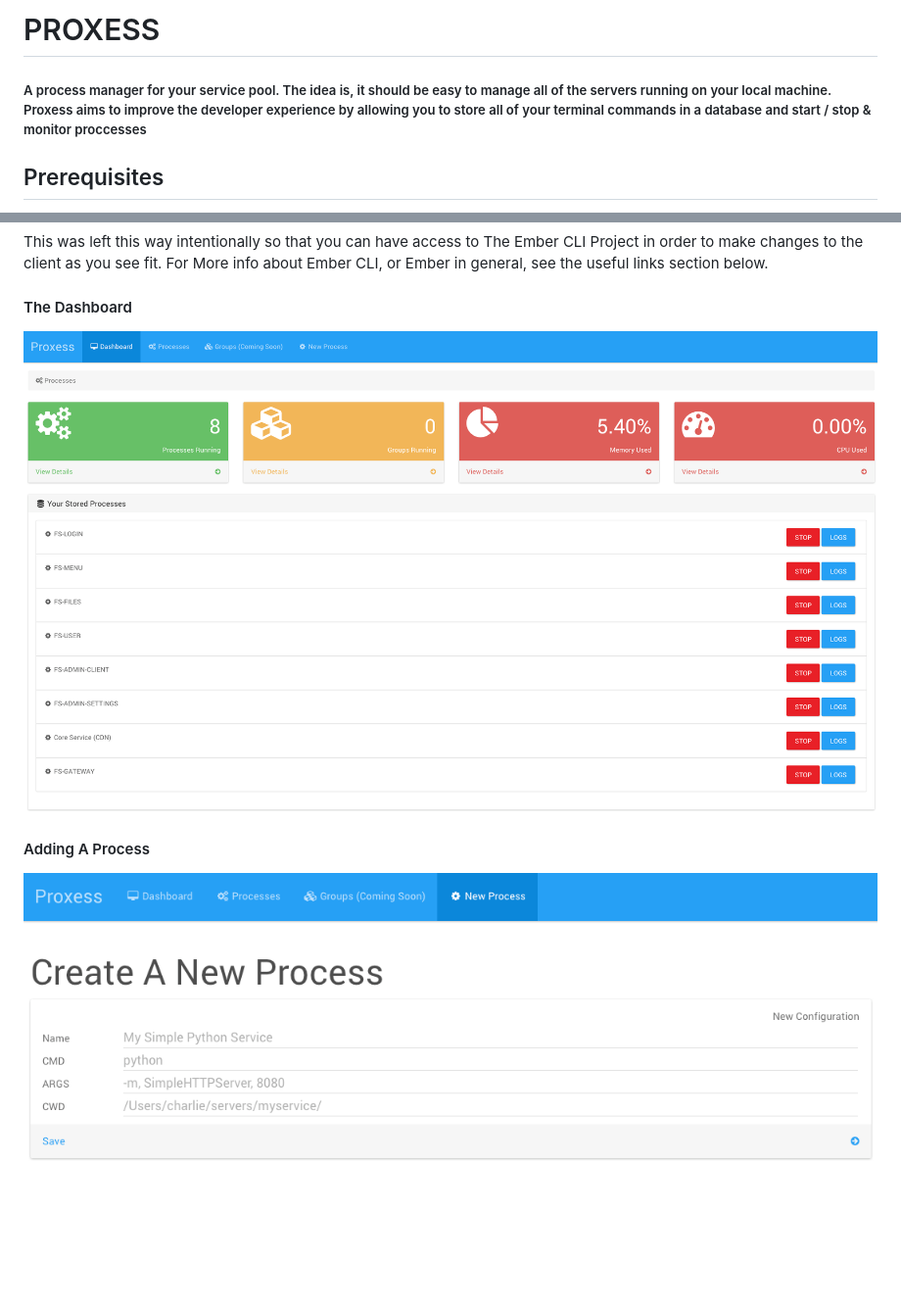
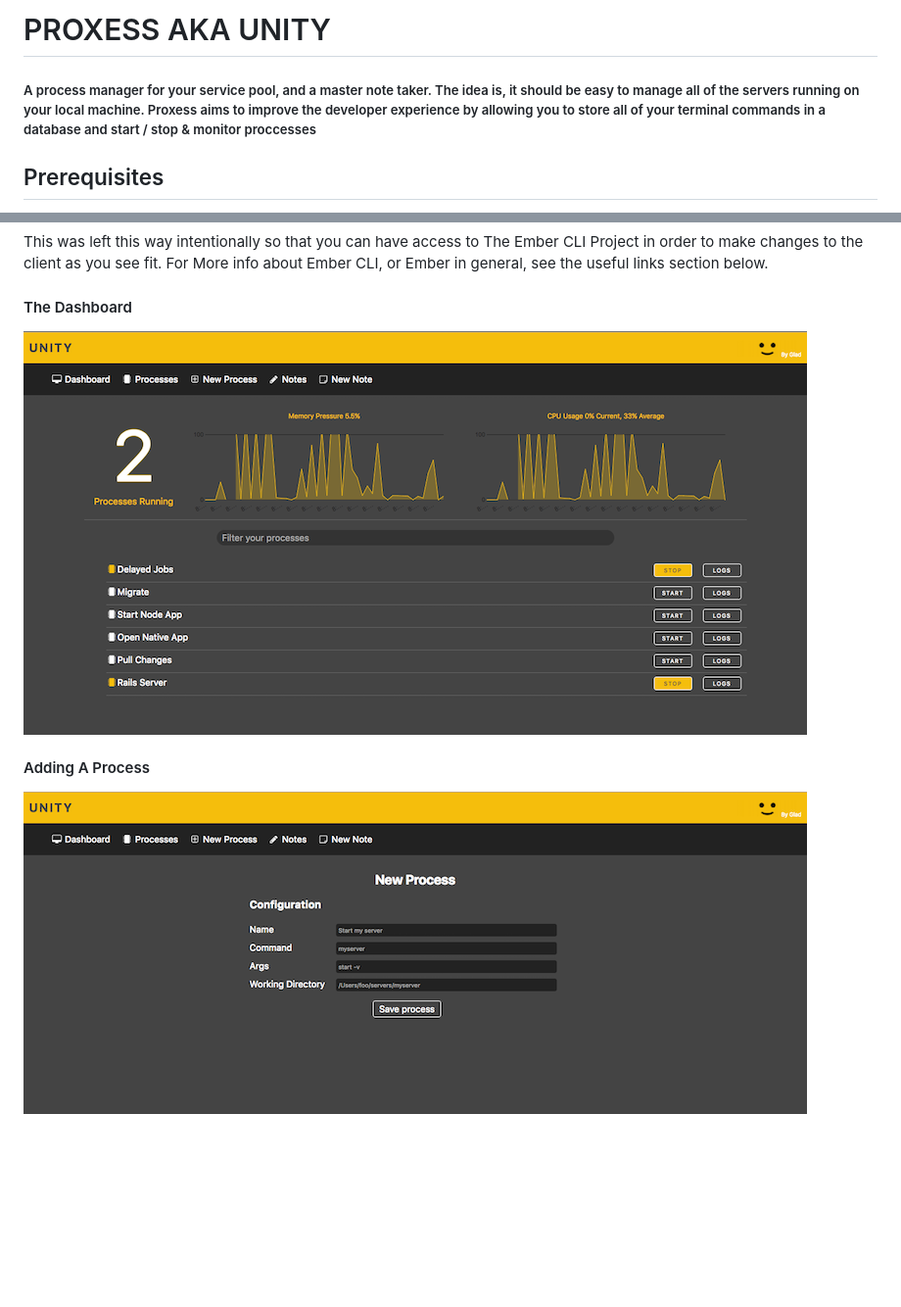
Before and after one commit to charliemitchell/proxess, a Markdown page: README.md, 2 parts joined by grey strips. Shown: that part at 98% size. GitHub-like rendering; pictures changed too: screens/screen1.png, screens/screen2.png; blank space fills up the shorter version.

```diff
--- a/README.md
+++ b/README.md
@@ -1,6 +1,6 @@
 
-# PROXESS
-##### A process manager for your service pool. The idea is, it should be easy to manage all of the servers running on your local machine. Proxess aims to improve the developer experience by allowing you to store all of your terminal commands in a database and start / stop & monitor proccesses
+# PROXESS AKA UNITY
+##### A process manager for your service pool, and a master note taker. The idea is, it should be easy to manage all of the servers running on your local machine. Proxess aims to improve the developer experience by allowing you to store all of your terminal commands in a database and start / stop & monitor proccesses
 
 ## Prerequisites
 * [Node.js](http://nodejs.org/) (with NPM)
```
Also changed, not shown: other parts of README.md (+3 -58 lines).
